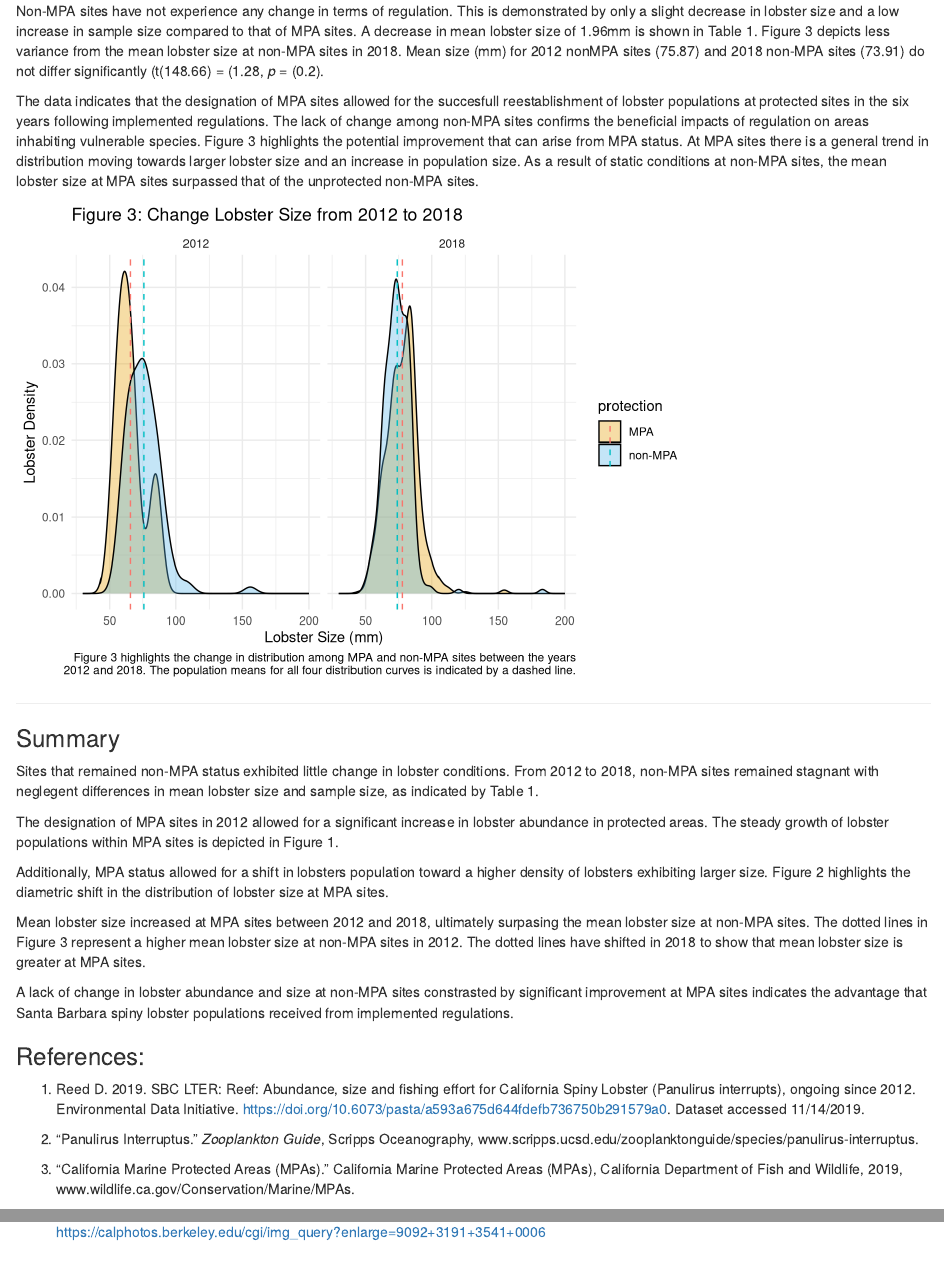
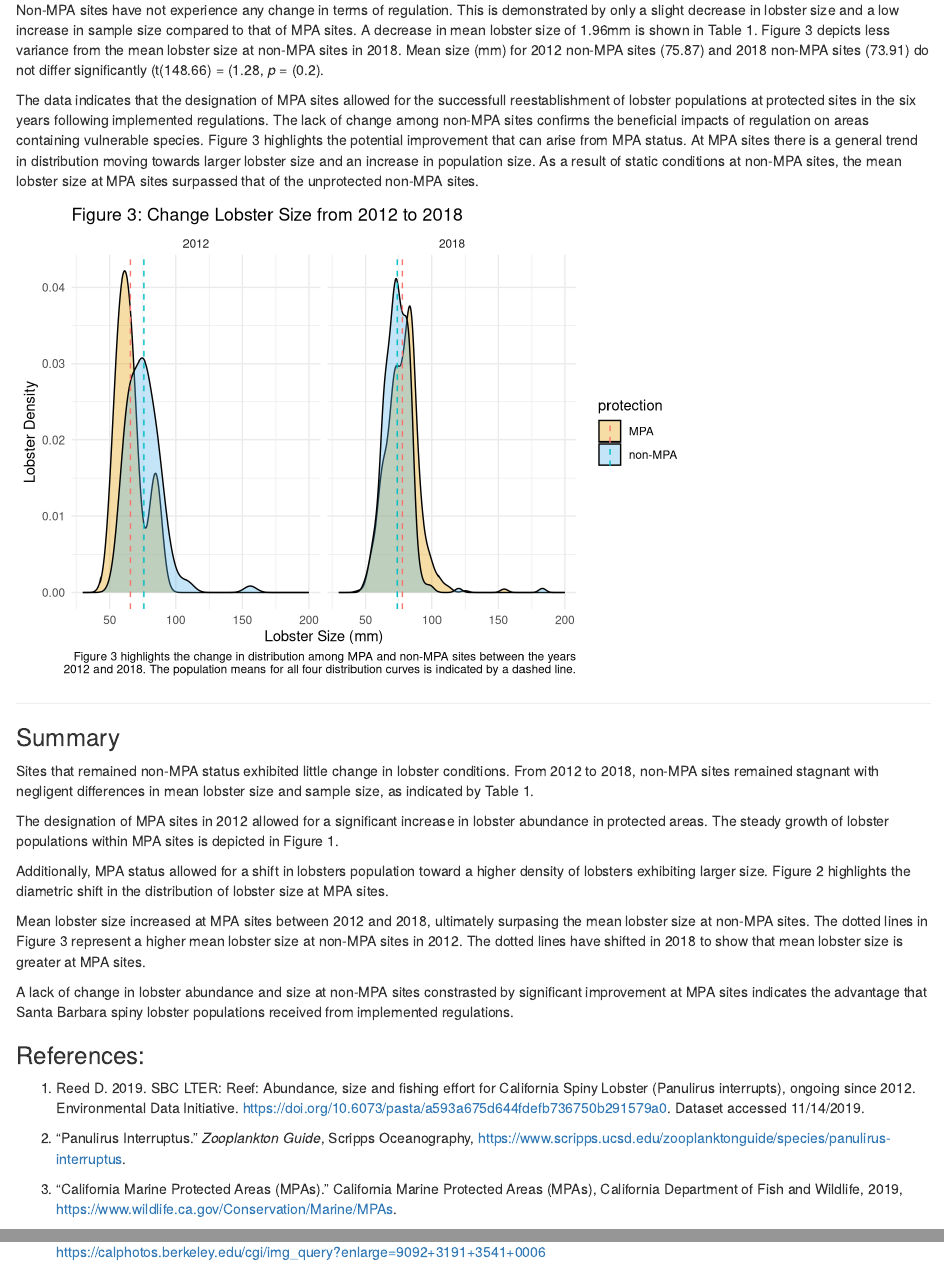
Before and after one commit to zoedsalm/esm_206_assignment_4, an R Markdown document (206_a4_duerksen-salm_nolan.Rmd): the page in a window 1100 px wide, from 3390 px down before the commit and from 3850 px down after it, so that both start at the same text, and a second part further down, joined at a grey line. Rendered offline with R 4.5, knitr and Pandoc, with nearby package versions; column names are cleaned by a stand-in for the janitor package.

Commit message:
Minor grammar/spelling/spacing changes. Ready to submit!

````diff
--- a/206_a4_duerksen-salm_nolan.Rmd
+++ b/206_a4_duerksen-salm_nolan.Rmd
@@ -94,7 +94,7 @@ site_abundance_graph <- ggplot(lobster_abund, aes(x = year))+
   labs(x = "Year",
        y = "Lobster Count (n)",
        title = "Figure 1: Lobster Abundance Across Five Sites",
-       caption = "Figure 1 depicts the lobster abundance at each of the five sites.)
+       caption = "Figure 1 depicts the lobster abundance at each of the five sites.")
 
 site_abundance_graph
 
@@ -293,9 +293,9 @@ nonMPA_all_2018 <- lobster_protection %>%
 protection_nonMPA_all <- t.test(nonMPA_all_2012$size_mm, nonMPA_all_2018$size_mm)
 ```
 
-Non-MPA sites have not experience any change in terms of regulation. This is demonstrated by only a slight decrease in lobster size and a low increase in sample size compared to that of MPA sites. A decrease in mean lobster size of 1.96mm is shown in Table 1. Figure 3 depicts less variance from the mean lobster size at non-MPA sites in 2018. Mean size (mm) for 2012 nonMPA sites (`r round(protection_nonMPA_all$estimate[1],2)`) and 2018 non-MPA sites (`r round(protection_nonMPA_all$estimate[2],2)`) do not differ significantly (t(`r round(protection_nonMPA_all$parameter,2)`) = (`r round(protection_nonMPA_all$statistic,2)`, *p* = (`r round(protection_nonMPA_all$p.value,2)`).
+Non-MPA sites have not experience any change in terms of regulation. This is demonstrated by only a slight decrease in lobster size and a low increase in sample size compared to that of MPA sites. A decrease in mean lobster size of 1.96mm is shown in Table 1. Figure 3 depicts less variance from the mean lobster size at non-MPA sites in 2018. Mean size (mm) for 2012 non-MPA sites (`r round(protection_nonMPA_all$estimate[1],2)`) and 2018 non-MPA sites (`r round(protection_nonMPA_all$estimate[2],2)`) do not differ significantly (t(`r round(protection_nonMPA_all$parameter,2)`) = (`r round(protection_nonMPA_all$statistic,2)`, *p* = (`r round(protection_nonMPA_all$p.value,2)`).
 
-The data indicates that the designation of MPA sites allowed for the succesfull reestablishment of lobster populations at protected sites in the six years following implemented regulations. The lack of change among non-MPA sites confirms the beneficial impacts of regulation on areas inhabiting vulnerable species. Figure 3 highlights the potential improvement that can arise from MPA status. At MPA sites there is a general trend in distribution moving towards larger lobster size and an increase in population size. As a result of static conditions at non-MPA sites, the mean lobster size at MPA sites surpassed that of the unprotected non-MPA sites.
+The data indicates that the designation of MPA sites allowed for the successfull reestablishment of lobster populations at protected sites in the six years following implemented regulations. The lack of change among non-MPA sites confirms the beneficial impacts of regulation on areas containing vulnerable species. Figure 3 highlights the potential improvement that can arise from MPA status. At MPA sites there is a general trend in distribution moving towards larger lobster size and an increase in population size. As a result of static conditions at non-MPA sites, the mean lobster size at MPA sites surpassed that of the unprotected non-MPA sites.
 
 ```{r}
 # Representation of mean between MPA and non-MPA in 2018.
@@ -326,7 +326,7 @@ lobster_distrib
 
 ### Summary
 
-Sites that remained non-MPA status exhibited little change in lobster conditions. From 2012 to 2018,  non-MPA sites remained stagnant with neglegent differences in mean lobster size and sample size, as indicated by Table 1.
+Sites that remained non-MPA status exhibited little change in lobster conditions. From 2012 to 2018,  non-MPA sites remained stagnant with negligent differences in mean lobster size and sample size, as indicated by Table 1.
 
 The designation of MPA sites in 2012 allowed for a significant increase in lobster abundance in protected areas. The steady growth of lobster populations within MPA sites is depicted in Figure 1.
 
@@ -339,8 +339,8 @@ A lack of change in lobster abundance and size at non-MPA sites constrasted by s
 ### References:
 1. Reed D. 2019. SBC LTER: Reef: Abundance, size and fishing effort for California Spiny Lobster (Panulirus interrupts), ongoing since 2012. Environmental Data Initiative. https://doi.org/10.6073/pasta/a593a675d644fdefb736750b291579a0. Dataset accessed 11/14/2019.
 
-2. “Panulirus Interruptus.” *Zooplankton Guide*, Scripps Oceanography, www.scripps.ucsd.edu/zooplanktonguide/species/panulirus-interruptus.
+2. “Panulirus Interruptus.” *Zooplankton Guide*, Scripps Oceanography, https://www.scripps.ucsd.edu/zooplanktonguide/species/panulirus-interruptus.
 
-3. “California Marine Protected Areas (MPAs).” California Marine Protected Areas (MPAs), California Department of Fish and Wildlife, 2019, www.wildlife.ca.gov/Conservation/Marine/MPAs.
+3. “California Marine Protected Areas (MPAs).” California Marine Protected Areas (MPAs), California Department of Fish and Wildlife, 2019, https://www.wildlife.ca.gov/Conservation/Marine/MPAs.
 
 4. "Panulirus interruptus; California Spiny Lobster." CalPhotos, University of California, Berkeley, 1999, https://calphotos.berkeley.edu/cgi/img_query?enlarge=9092+3191+3541+0006
````
Also changed, not shown: 206_a4_duerksen-salm_nolan.html, 206_a4_duerksen-salm_nolan.Rmd (2 more changed lines).
